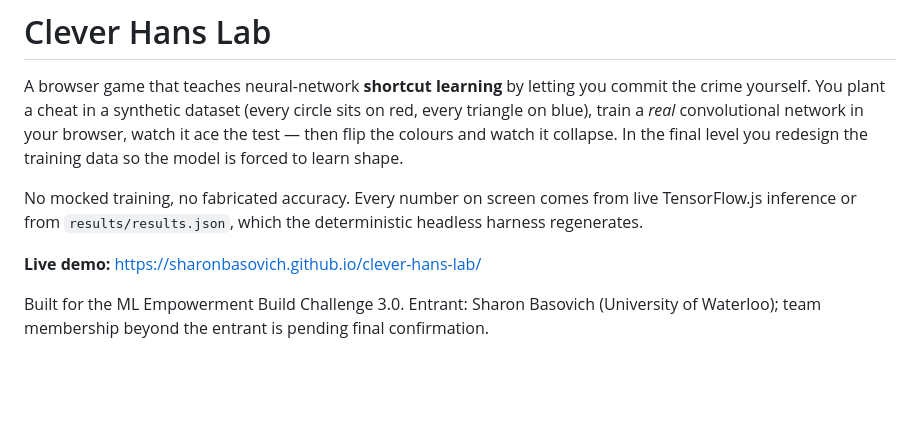
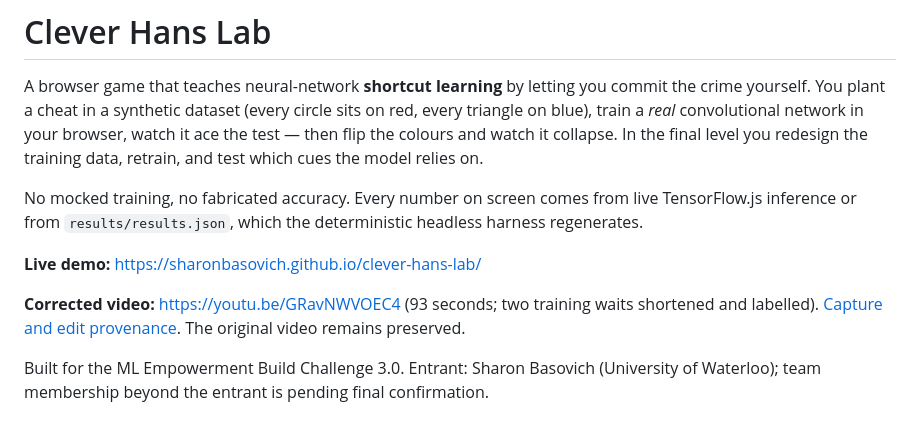
Before and after one commit to sharonbasovich/clever-hans-lab, a Markdown page: README.md, the part around the change. Rendered like a GitHub page; blank space fills up the shorter version.

Commit message:
Align README with measured redesign and corrected video

```diff
--- a/README.md
+++ b/README.md
@@ -4,14 +4,17 @@ A browser game that teaches neural-network **shortcut learning** by letting you
 commit the crime yourself. You plant a cheat in a synthetic dataset (every
 circle sits on red, every triangle on blue), train a *real* convolutional
 network in your browser, watch it ace the test — then flip the colours and
-watch it collapse. In the final level you redesign the training data so the
-model is forced to learn shape.
+watch it collapse. In the final level you redesign the training data, retrain, and test which cues
+the model relies on.
 
 No mocked training, no fabricated accuracy. Every number on screen comes from
 live TensorFlow.js inference or from `results/results.json`, which the
 deterministic headless harness regenerates.
 
 **Live demo:** https://sharonbasovich.github.io/clever-hans-lab/
+
+**Corrected video:** https://youtu.be/GRavNWVOEC4 (93 seconds; two training waits shortened and labelled).
+[Capture and edit provenance](docs/presentation-refresh-20261004.md). The original video remains preserved.
 
 Built for the ML Empowerment Build Challenge 3.0. Entrant: Sharon
 Basovich (University of Waterloo); team membership beyond the entrant
```
